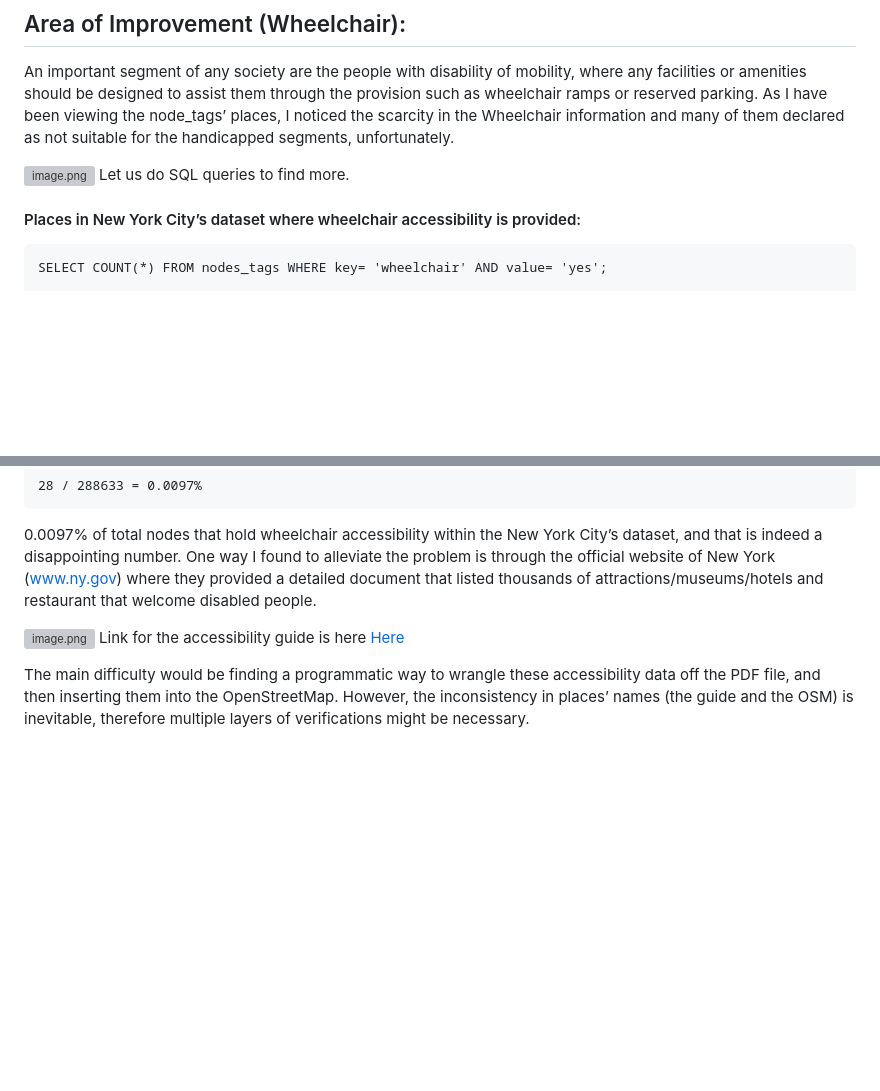
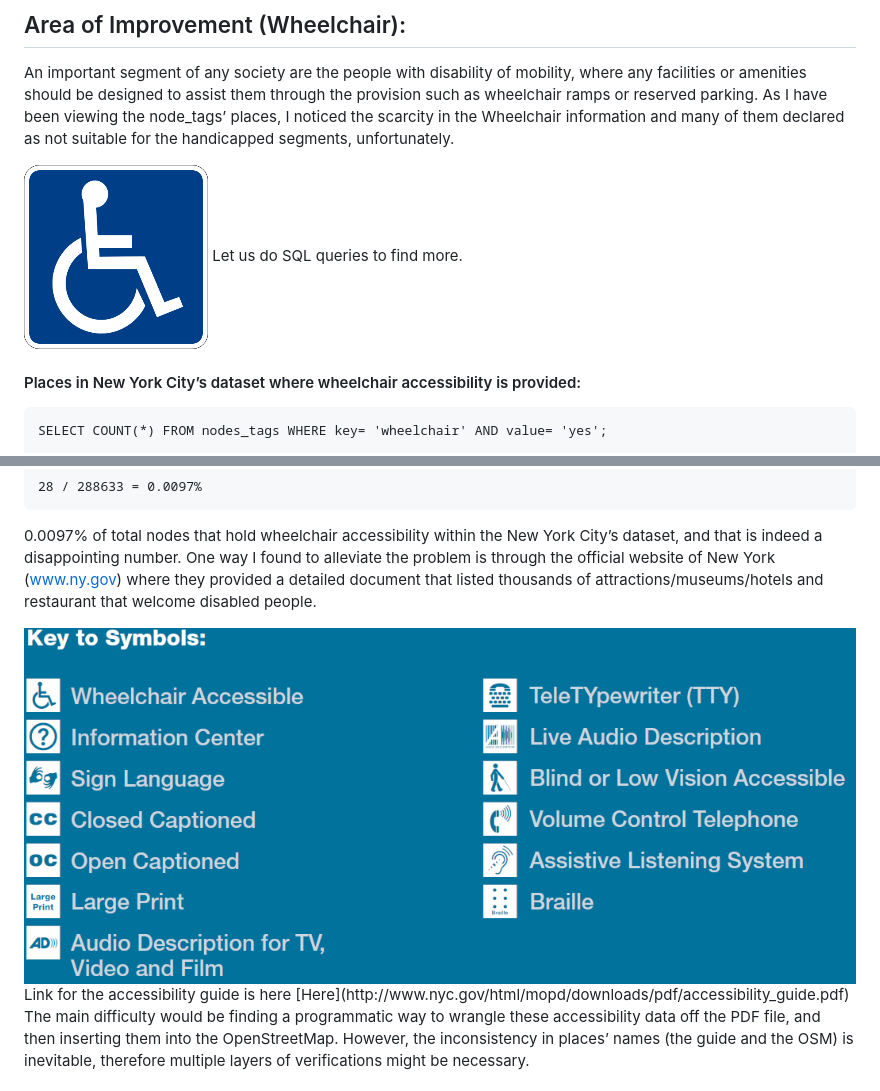
Before and after one commit to AzizAlhaqbani/Datascience-Projects, a Markdown page: Wrangling OpenStreetMap/OpenStreetMaps-Wrangling-NewYorkCity-Dataset.md, 2 parts joined by grey strips. GitHub-like rendering; pictures changed too: Wrangling OpenStreetMap/images/acc.png (added), Wrangling OpenStreetMap/images/wheel_chair.png (added); blank space fills up the shorter version; grey boxes are pictures that could not be loaded.

```diff
--- a/Wrangling OpenStreetMap/OpenStreetMaps-Wrangling-NewYorkCity-Dataset.md
+++ b/Wrangling OpenStreetMap/OpenStreetMaps-Wrangling-NewYorkCity-Dataset.md
@@ -378,7 +378,7 @@ This section contains descriptive statistics about the New York City's OpenStree
 An important segment of any society are the people with disability of mobility, where any facilities or amenities should be designed to assist them through the provision such as wheelchair ramps or reserved parking.
 As I have been viewing the node_tags’ places, I noticed the scarcity in the Wheelchair information and many of them declared as not suitable for the handicapped segments, unfortunately.
 
-![image.png](attachment:image.png)
+<img src="images/wheel_chair.png">
 Let us do SQL queries to find more.
 
 
@@ -402,7 +402,7 @@ Recall that the total nodes in the dataset is 288633.
 
 0.0097% of total nodes that hold wheelchair accessibility within the New York City’s dataset, and that is indeed a disappointing number. One way I found to alleviate the problem is through the official website of New York (www.ny.gov) where they provided a detailed document that listed thousands of attractions/museums/hotels and restaurant that welcome disabled people.
 
-![image.png](attachment:image.png)
+<img src="images/acc.png">
 Link for the accessibility guide is here [Here](http://www.nyc.gov/html/mopd/downloads/pdf/accessibility_guide.pdf)
 
 The main difficulty would be finding a programmatic way to wrangle these accessibility data off the PDF file, and then inserting them into the OpenStreetMap. However, the inconsistency in places’ names (the guide and the OSM) is inevitable, therefore multiple layers of verifications might be necessary.
```
Also changed, not shown: other parts of Wrangling OpenStreetMap/OpenStreetMaps-Wrangling-NewYorkCity-Dataset.md (+5 -5 lines), Wrangling OpenStreetMap/images/False_postals.png (added), Wrangling OpenStreetMap/images/NY-Map.png (added), Wrangling OpenStreetMap/images/XML-NY.PNG (added), Wrangling OpenStreetMap/images/opening_hours.png (added), 1 other file.
